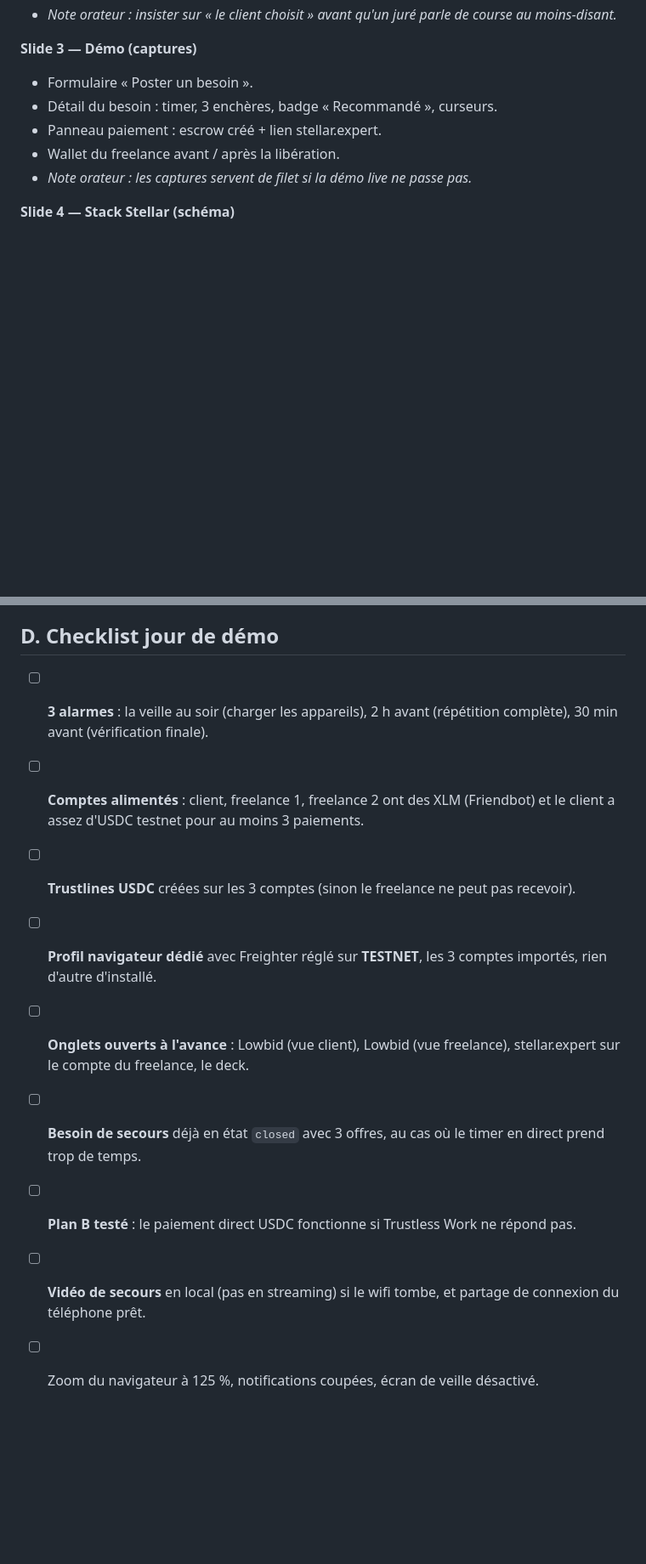
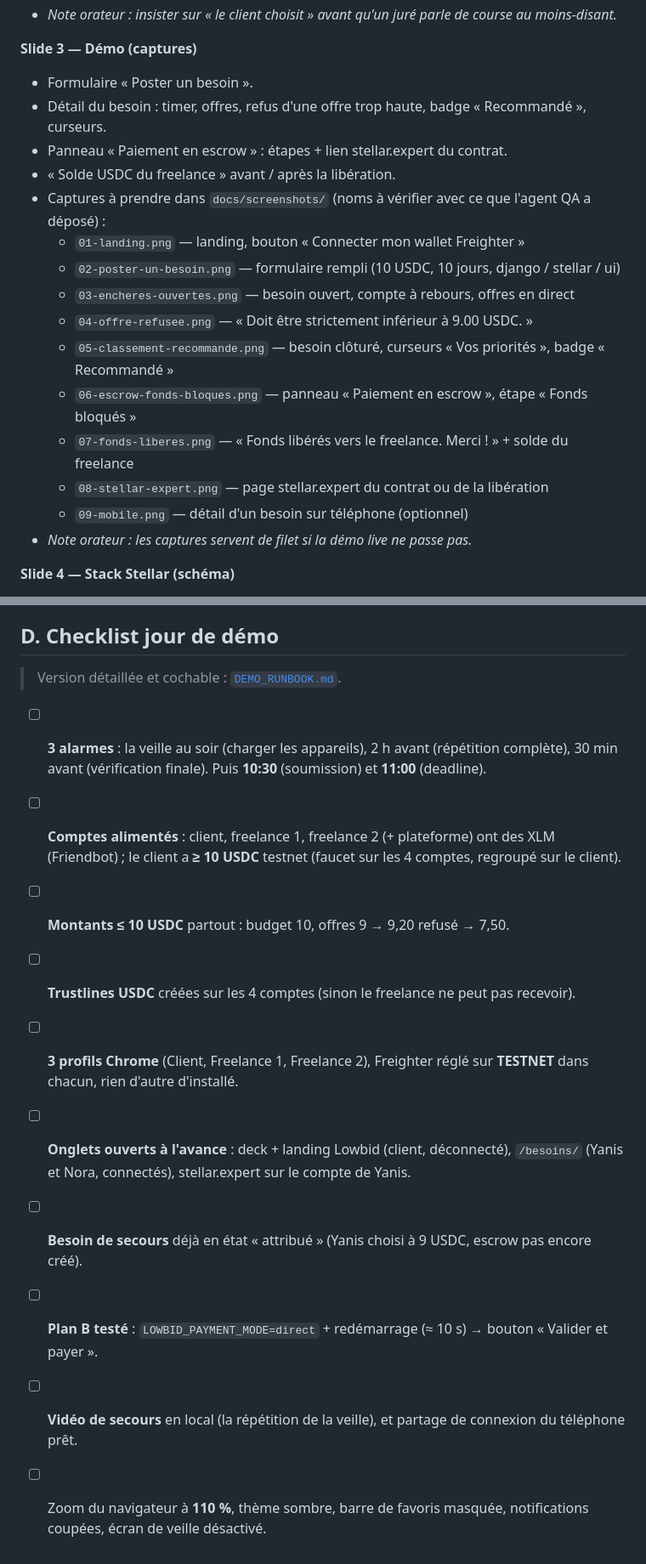
Before and after one commit to elopin42/TaskVault, a Markdown page: docs/PITCH.md, 2 parts joined by grey strips. Shown at 85% size. GitHub-like rendering; blank space fills up the shorter version.

```diff
--- a/docs/PITCH.md
+++ b/docs/PITCH.md
@@ -39,9 +47,19 @@ Le timer s'arrête. Lowbid note chaque offre sur le prix, le délai et les comp
 
 **Slide 3 — Démo (captures)**
 - Formulaire « Poster un besoin ».
-- Détail du besoin : timer, 3 enchères, badge « Recommandé », curseurs.
-- Panneau paiement : escrow créé + lien stellar.expert.
-- Wallet du freelance avant / après la libération.
+- Détail du besoin : timer, offres, refus d'une offre trop haute, badge « Recommandé », curseurs.
+- Panneau « Paiement en escrow » : étapes + lien stellar.expert du contrat.
+- « Solde USDC du freelance » avant / après la libération.
+- Captures à prendre dans `docs/screenshots/` (noms à vérifier avec ce que l'agent QA a déposé) :
+  - `01-landing.png` — landing, bouton « Connecter mon wallet Freighter »
+  - `02-poster-un-besoin.png` — formulaire rempli (10 USDC, 10 jours, django / stellar / ui)
+  - `03-encheres-ouvertes.png` — besoin ouvert, compte à rebours, offres en direct
+  - `04-offre-refusee.png` — « Doit être strictement inférieur à 9.00 USDC. »
+  - `05-classement-recommande.png` — besoin clôturé, curseurs « Vos priorités », badge « Recommandé »
+  - `06-escrow-fonds-bloques.png` — panneau « Paiement en escrow », étape « Fonds bloqués »
+  - `07-fonds-liberes.png` — « Fonds libérés vers le freelance. Merci ! » + solde du freelance
+  - `08-stellar-expert.png` — page stellar.expert du contrat ou de la libération
+  - `09-mobile.png` — détail d'un besoin sur téléphone (optionnel)
 - *Note orateur : les captures servent de filet si la démo live ne passe pas.*
 
 **Slide 4 — Stack Stellar (schéma)**
@@ -87,11 +111,14 @@ Réputation, litiges, sortie en euros via un anchor, enchères cachées, puis en
 ## D. Checklist jour de démo
 
-- [ ] **3 alarmes** : la veille au soir (charger les appareils), 2 h avant (répétition complète), 30 min avant (vérification finale).
-- [ ] **Comptes alimentés** : client, freelance 1, freelance 2 ont des XLM (Friendbot) et le client a assez d'USDC testnet pour au moins 3 paiements.
-- [ ] **Trustlines USDC** créées sur les 3 comptes (sinon le freelance ne peut pas recevoir).
-- [ ] **Profil navigateur dédié** avec Freighter réglé sur **TESTNET**, les 3 comptes importés, rien d'autre d'installé.
-- [ ] **Onglets ouverts à l'avance** : Lowbid (vue client), Lowbid (vue freelance), stellar.expert sur le compte du freelance, le deck.
-- [ ] **Besoin de secours** déjà en état `closed` avec 3 offres, au cas où le timer en direct prend trop de temps.
-- [ ] **Plan B testé** : le paiement direct USDC fonctionne si Trustless Work ne répond pas.
-- [ ] **Vidéo de secours** en local (pas en streaming) si le wifi tombe, et partage de connexion du téléphone prêt.
-- [ ] Zoom du navigateur à 125 %, notifications coupées, écran de veille désactivé.
+> Version détaillée et cochable : [`DEMO_RUNBOOK.md`](DEMO_RUNBOOK.md).
+
+- [ ] **3 alarmes** : la veille au soir (charger les appareils), 2 h avant (répétition complète), 30 min avant (vérification finale). Puis **10:30** (soumission) et **11:00** (deadline).
+- [ ] **Comptes alimentés** : client, freelance 1, freelance 2 (+ plateforme) ont des XLM (Friendbot) ; le client a **≥ 10 USDC** testnet (faucet sur les 4 comptes, regroupé sur le client).
+- [ ] **Montants ≤ 10 USDC** partout : budget 10, offres 9 → 9,20 refusé → 7,50.
+- [ ] **Trustlines USDC** créées sur les 4 comptes (sinon le freelance ne peut pas recevoir).
+- [ ] **3 profils Chrome** (Client, Freelance 1, Freelance 2), Freighter réglé sur **TESTNET** dans chacun, rien d'autre d'installé.
+- [ ] **Onglets ouverts à l'avance** : deck + landing Lowbid (client, déconnecté), `/besoins/` (Yanis et Nora, connectés), stellar.expert sur le compte de Yanis.
+- [ ] **Besoin de secours** déjà en état « attribué » (Yanis choisi à 9 USDC, escrow pas encore créé).
+- [ ] **Plan B testé** : `LOWBID_PAYMENT_MODE=direct` + redémarrage (≈ 10 s) → bouton « Valider et payer ».
+- [ ] **Vidéo de secours** en local (la répétition de la veille), et partage de connexion du téléphone prêt.
+- [ ] Zoom du navigateur à **110 %**, thème sombre, barre de favoris masquée, notifications coupées, écran de veille désactivé.
```
Also changed, not shown: other parts of docs/PITCH.md (+28 -14 lines), docs/DEMO_RUNBOOK.md (added, +468 -0 lines).
